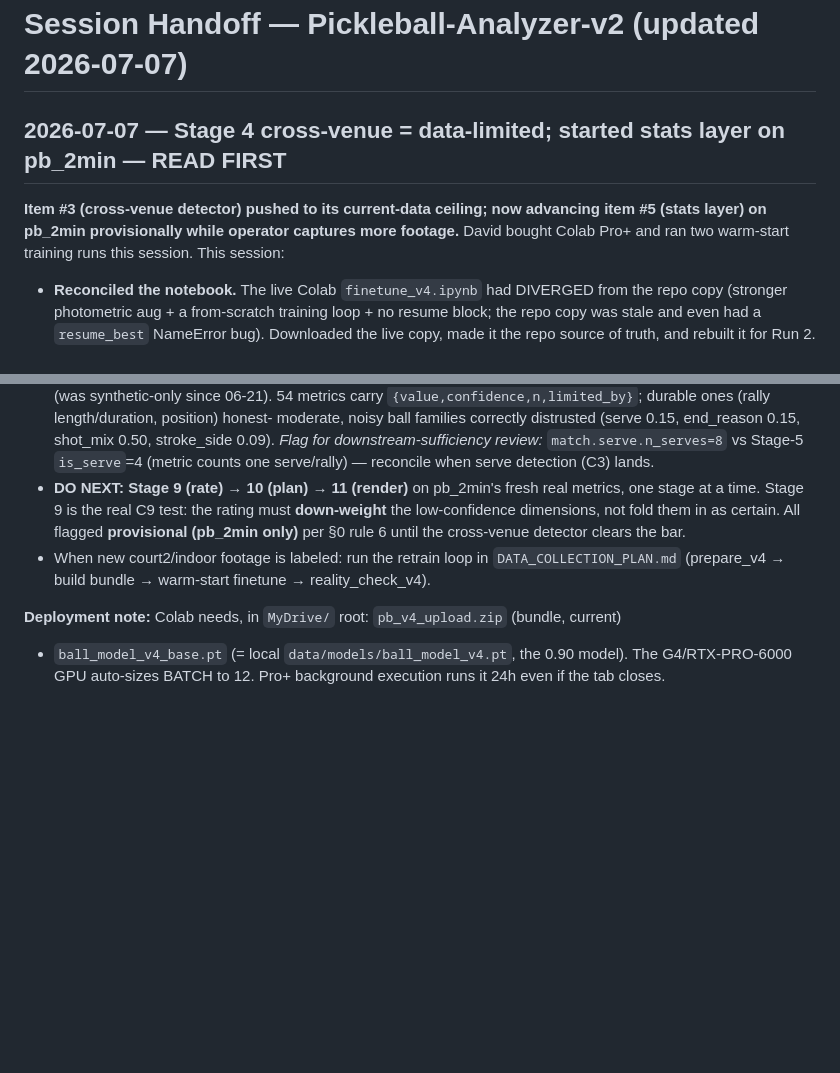
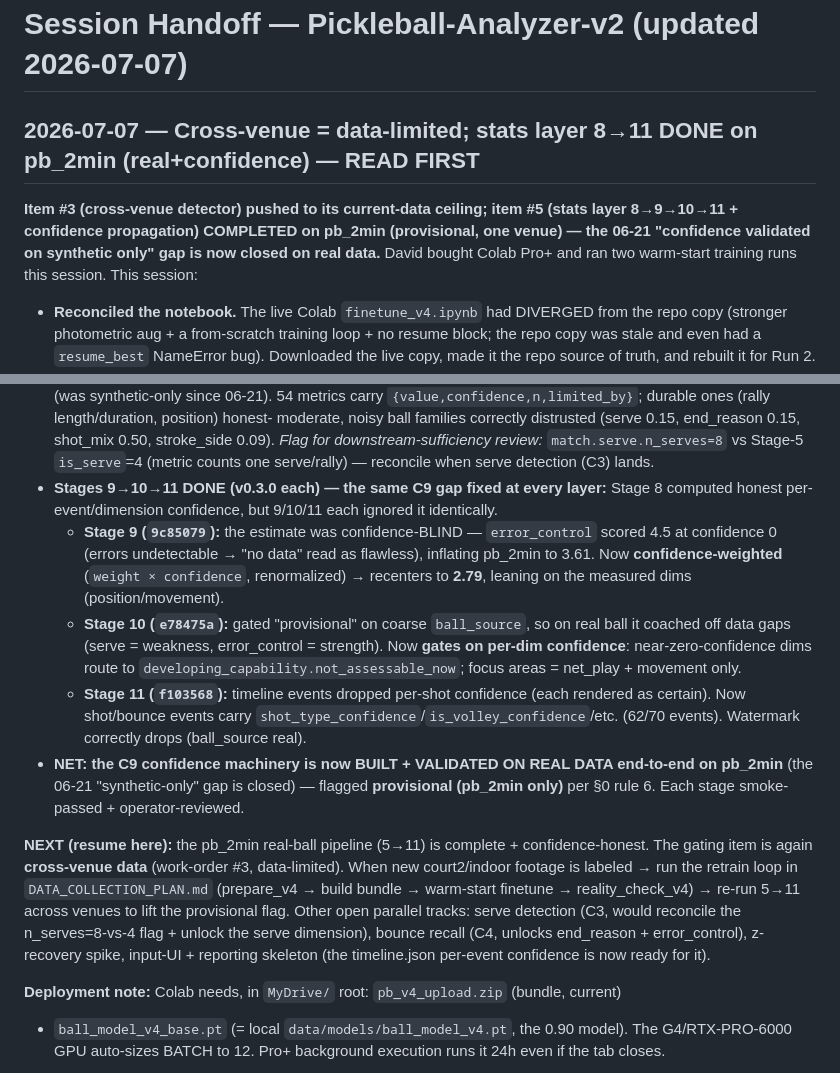
Before and after one commit to Hochh16/Pickleball-Analyzer-v2, a Markdown page: docs/SESSION_HANDOFF.md, 2 parts joined by grey strips. GitHub-like rendering; blank space fills up the shorter version.

Commit message:
docs: work-order #5 (stats layer + confidence) done on pb_2min
Stages 8->9->10->11 re-run on pb_2min's real ball with confidence propagation
validated end-to-end (closes the 06-21 synthetic-only gap). Handoff + SYSTEM_DESIGN
§2/§6 updated: the rating/plan now confidence-weight the noisy dims (estimate
3.61->2.79; serve/error_control routed out of coaching), timeline carries per-event
confidence. Flagged provisional (pb_2min only) per §0 rule 6; gating item is again
cross-venue data (#3).

Co-Authored-By: Claude Opus 4.8 <noreply@anthropic.com>

```diff
--- a/docs/SESSION_HANDOFF.md
+++ b/docs/SESSION_HANDOFF.md
@@ -1,9 +1,10 @@
 # Session Handoff — Pickleball-Analyzer-v2 (updated 2026-07-07)
 
-## 2026-07-07 — Stage 4 cross-venue = data-limited; started stats layer on pb_2min — READ FIRST
+## 2026-07-07 — Cross-venue = data-limited; stats layer 8→11 DONE on pb_2min (real+confidence) — READ FIRST
 
-**Item #3 (cross-venue detector) pushed to its current-data ceiling; now advancing
-item #5 (stats layer) on pb_2min provisionally while operator captures more footage.**
+**Item #3 (cross-venue detector) pushed to its current-data ceiling; item #5 (stats layer
+8→9→10→11 + confidence propagation) COMPLETED on pb_2min (provisional, one venue) — the
+06-21 "confidence validated on synthetic only" gap is now closed on real data.**
 David bought Colab Pro+ and ran two warm-start training runs this session. This session:
 
 - **Reconciled the notebook.** The live Colab `finetune_v4.ipynb` had DIVERGED from the
@@ -45,12 +46,31 @@ David bought Colab Pro+ and ran two warm-start training runs this session. This
   moderate, noisy ball families correctly distrusted (serve 0.15, end_reason 0.15, shot_mix
   0.50, stroke_side 0.09). *Flag for downstream-sufficiency review:* `match.serve.n_serves=8`
   vs Stage-5 `is_serve`=4 (metric counts one serve/rally) — reconcile when serve detection (C3) lands.
-- **DO NEXT: Stage 9 (rate) → 10 (plan) → 11 (render)** on pb_2min's fresh real metrics,
-  one stage at a time. Stage 9 is the real C9 test: the rating must **down-weight** the
-  low-confidence dimensions, not fold them in as certain. All flagged **provisional (pb_2min
-  only)** per §0 rule 6 until the cross-venue detector clears the bar.
-- When new court2/indoor footage is labeled: run the retrain loop in `DATA_COLLECTION_PLAN.md`
-  (prepare_v4 → build bundle → warm-start finetune → reality_check_v4).
+- **Stages 9→10→11 DONE (v0.3.0 each) — the same C9 gap fixed at every layer:** Stage 8
+  computed honest per-event/dimension confidence, but 9/10/11 each ignored it identically.
+  - **Stage 9 (`9c85079`):** the estimate was confidence-BLIND — `error_control` scored 4.5
+    at confidence 0 (errors undetectable → "no data" read as flawless), inflating pb_2min to
+    3.61. Now **confidence-weighted** (`weight × confidence`, renormalized) → recenters to
+    **2.79**, leaning on the measured dims (position/movement).
+  - **Stage 10 (`e78475a`):** gated "provisional" on coarse `ball_source`, so on real ball it
+    coached off data gaps (serve = weakness, error_control = strength). Now **gates on per-dim
+    confidence**: near-zero-confidence dims route to `developing_capability.not_assessable_now`;
+    focus areas = net_play + movement only.
+  - **Stage 11 (`f103568`):** timeline events dropped per-shot confidence (each rendered as
+    certain). Now shot/bounce events carry `shot_type_confidence`/`is_volley_confidence`/etc.
+    (62/70 events). Watermark correctly drops (ball_source real).
+- **NET: the C9 confidence machinery is now BUILT + VALIDATED ON REAL DATA end-to-end on
+  pb_2min** (the 06-21 "synthetic-only" gap is closed) — flagged **provisional (pb_2min only)**
+  per §0 rule 6. Each stage smoke-passed + operator-reviewed.
+
+**NEXT (resume here):** the pb_2min real-ball pipeline (5→11) is complete + confidence-honest.
+The gating item is again **cross-venue data** (work-order #3, data-limited). When new
+court2/indoor footage is labeled → run the retrain loop in `DATA_COLLECTION_PLAN.md`
+(prepare_v4 → build bundle → warm-start finetune → reality_check_v4) → re-run 5→11 across
+venues to lift the provisional flag. Other open parallel tracks: serve detection (C3, would
+reconcile the n_serves=8-vs-4 flag + unlock the serve dimension), bounce recall (C4, unlocks
+end_reason + error_control), z-recovery spike, input-UI + reporting skeleton (the timeline.json
+per-event confidence is now ready for it).
 
 **Deployment note:** Colab needs, in `MyDrive/` root: `pb_v4_upload.zip` (bundle, current)
 + `ball_model_v4_base.pt` (= local `data/models/ball_model_v4.pt`, the 0.90 model). The
```
Also changed, not shown: SYSTEM_DESIGN.md (+12 -1 lines).
